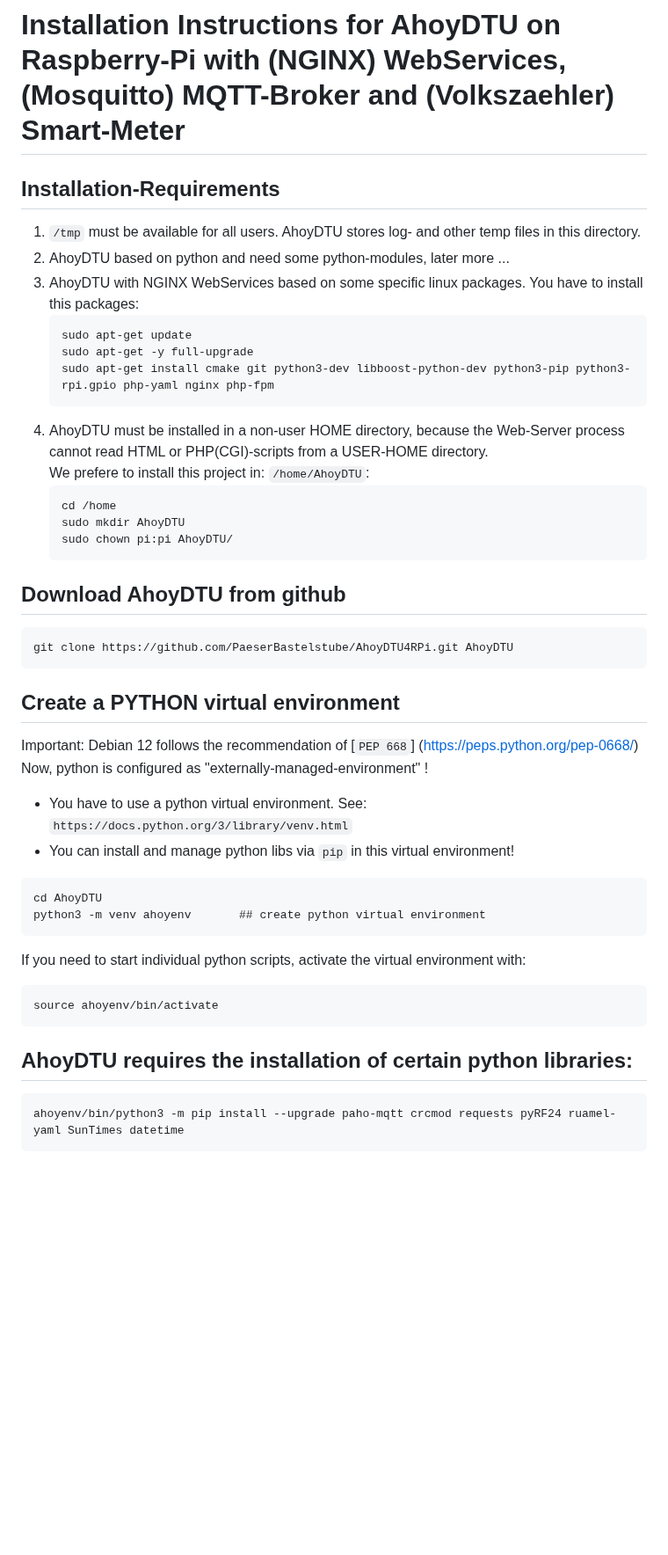
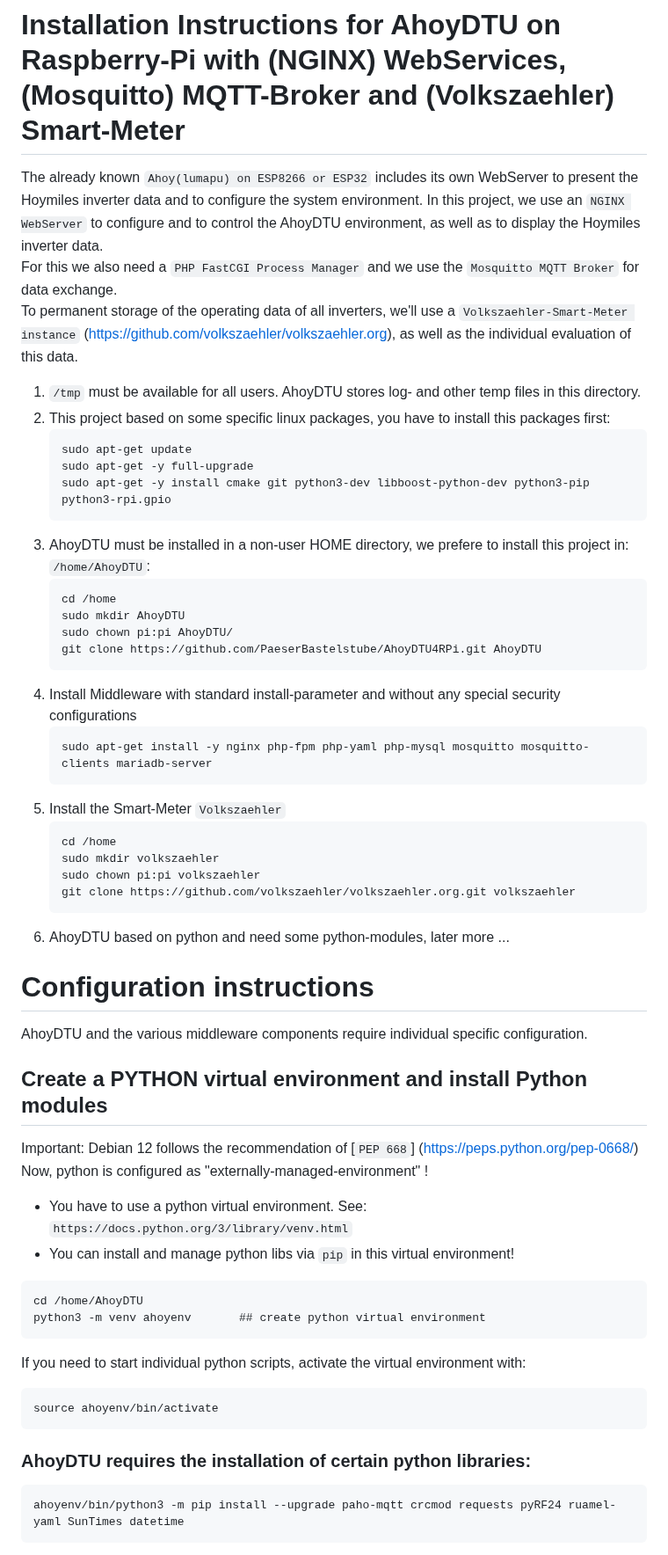
Before and after one commit to PaeserBastelstube/AhoyDTU4RPi, a Markdown page: doc/Install.md, the part around one of its changes. Shown at 88% size. Drawn GitHub-style; blank space fills up the shorter version.

````diff
--- a/doc/Install.md
+++ b/doc/Install.md
@@ -11,30 +11,44 @@ This work is licensed under a
 
 ---
 # Installation Instructions for AhoyDTU on Raspberry-Pi with (NGINX) WebServices, (Mosquitto) MQTT-Broker and (Volkszaehler) Smart-Meter
+The already known `Ahoy(lumapu) on ESP8266 or ESP32` includes its own WebServer to present the Hoymiles inverter data and to configure the system environment.
+In this project, we use an `NGINX WebServer` to configure and to control the AhoyDTU environment, as well as to display the Hoymiles inverter data.
+For this we also need a `PHP FastCGI Process Manager` and we use the `Mosquitto MQTT Broker` for data exchange.
+To permanent storage of the operating data of all inverters, we'll use a `Volkszaehler-Smart-Meter instance` (https://github.com/volkszaehler/volkszaehler.org), as well as the individual evaluation of this data.
 
-## Installation-Requirements
 1. `/tmp` must be available for all users. AhoyDTU stores log- and other temp files in this directory.
-2. AhoyDTU based on python and need some python-modules, later more ...
-3. AhoyDTU with NGINX WebServices based on some specific linux packages. You have to install this packages:
+2. This project based on some specific linux packages, you have to install this packages first:
    ```code
    sudo apt-get update
    sudo apt-get -y full-upgrade
-   sudo apt-get install cmake git python3-dev libboost-python-dev python3-pip python3-rpi.gpio php-yaml nginx php-fpm
+   sudo apt-get -y install cmake git python3-dev libboost-python-dev python3-pip python3-rpi.gpio
    ```
-4. AhoyDTU must be installed in a non-user HOME directory, because the Web-Server process cannot read HTML or PHP(CGI)-scripts from a USER-HOME directory.
-   We prefere to install this project in: `/home/AhoyDTU`:
+3. AhoyDTU must be installed in a non-user HOME directory, we prefere to install this project in: `/home/AhoyDTU`:
    ```code
    cd /home
    sudo mkdir AhoyDTU
    sudo chown pi:pi AhoyDTU/
+   git clone https://github.com/PaeserBastelstube/AhoyDTU4RPi.git AhoyDTU
    ```
+4. Install Middleware with standard install-parameter and without any special security configurations
+   ```code
+   sudo apt-get install -y nginx php-fpm php-yaml php-mysql mosquitto mosquitto-clients mariadb-server
+   ```
+5. Install the Smart-Meter `Volkszaehler`
+   ```code
+   cd /home
+   sudo mkdir volkszaehler
+   sudo chown pi:pi volkszaehler
+   git clone https://github.com/volkszaehler/volkszaehler.org.git volkszaehler
+   ```
+6. AhoyDTU based on python and need some python-modules, later more ...
 
-## Download AhoyDTU from github
-```code
-git clone https://github.com/PaeserBastelstube/AhoyDTU4RPi.git AhoyDTU
-```
 
-## Create a PYTHON virtual environment
+# Configuration instructions
+AhoyDTU and the various middleware components require individual specific configuration.
+
+
+## Create a PYTHON virtual environment and install Python modules
 Important: Debian 12 follows the recommendation of [`PEP 668`]
 (https://peps.python.org/pep-0668/)
 Now, python is configured as "externally-managed-environment" !
@@ -42,7 +56,7 @@ Now, python is configured as "externally-managed-environment" !
 - You can install and manage python libs via `pip` in this virtual environment!
 
 ```code
-cd AhoyDTU
+cd /home/AhoyDTU
 python3 -m venv ahoyenv       ## create python virtual environment
 ```
 If you need to start individual python scripts, activate the virtual environment with:
@@ -50,7 +64,7 @@ If you need to start individual python scripts, activate the virtual environment
 source ahoyenv/bin/activate
 ```
 
-## AhoyDTU requires the installation of certain python libraries:
+### AhoyDTU requires the installation of certain python libraries:
 ```code
 ahoyenv/bin/python3 -m pip install --upgrade paho-mqtt crcmod requests pyRF24 ruamel-yaml SunTimes datetime
 ```
````
Also changed, not shown: other parts of doc/Install.md (+12 -38 lines).
